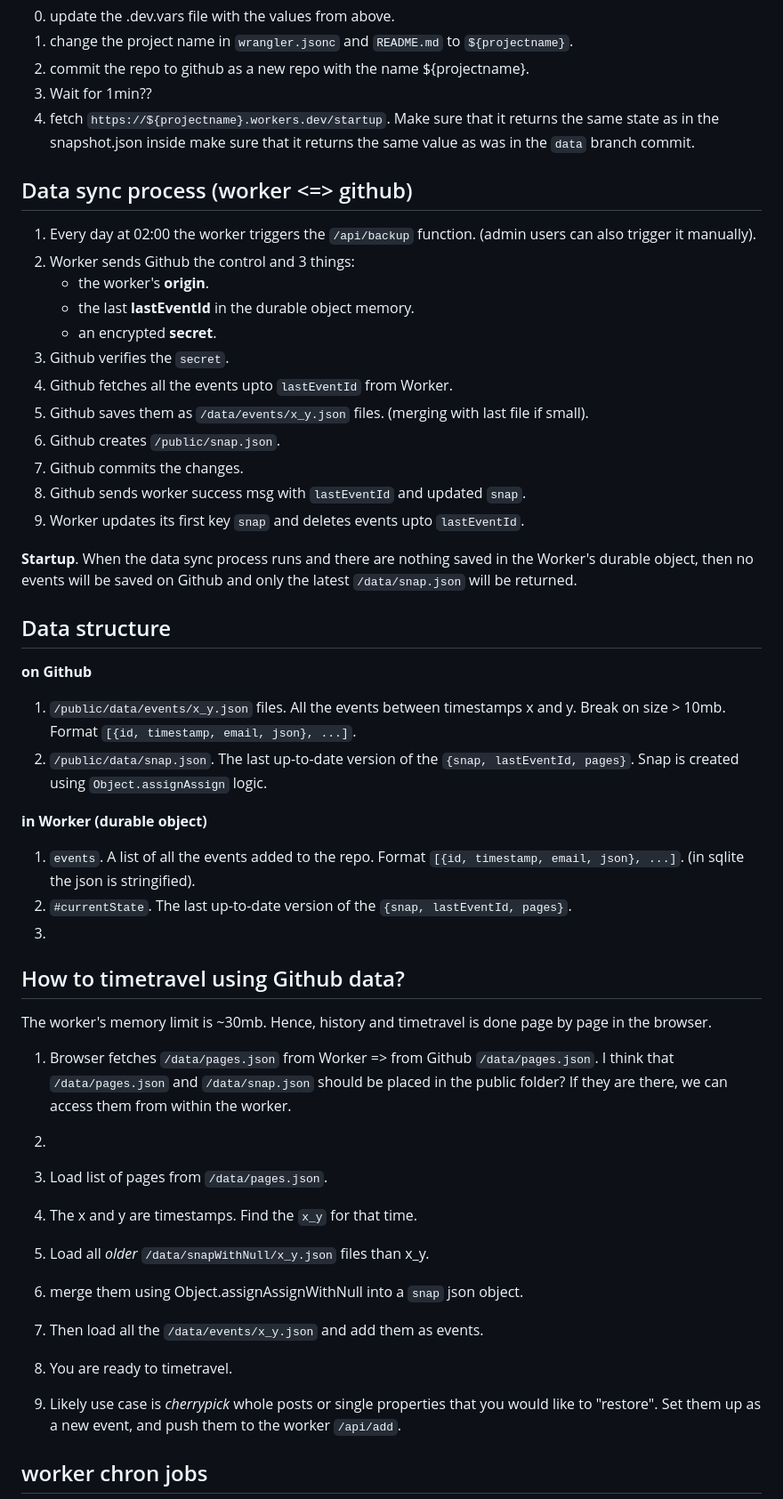
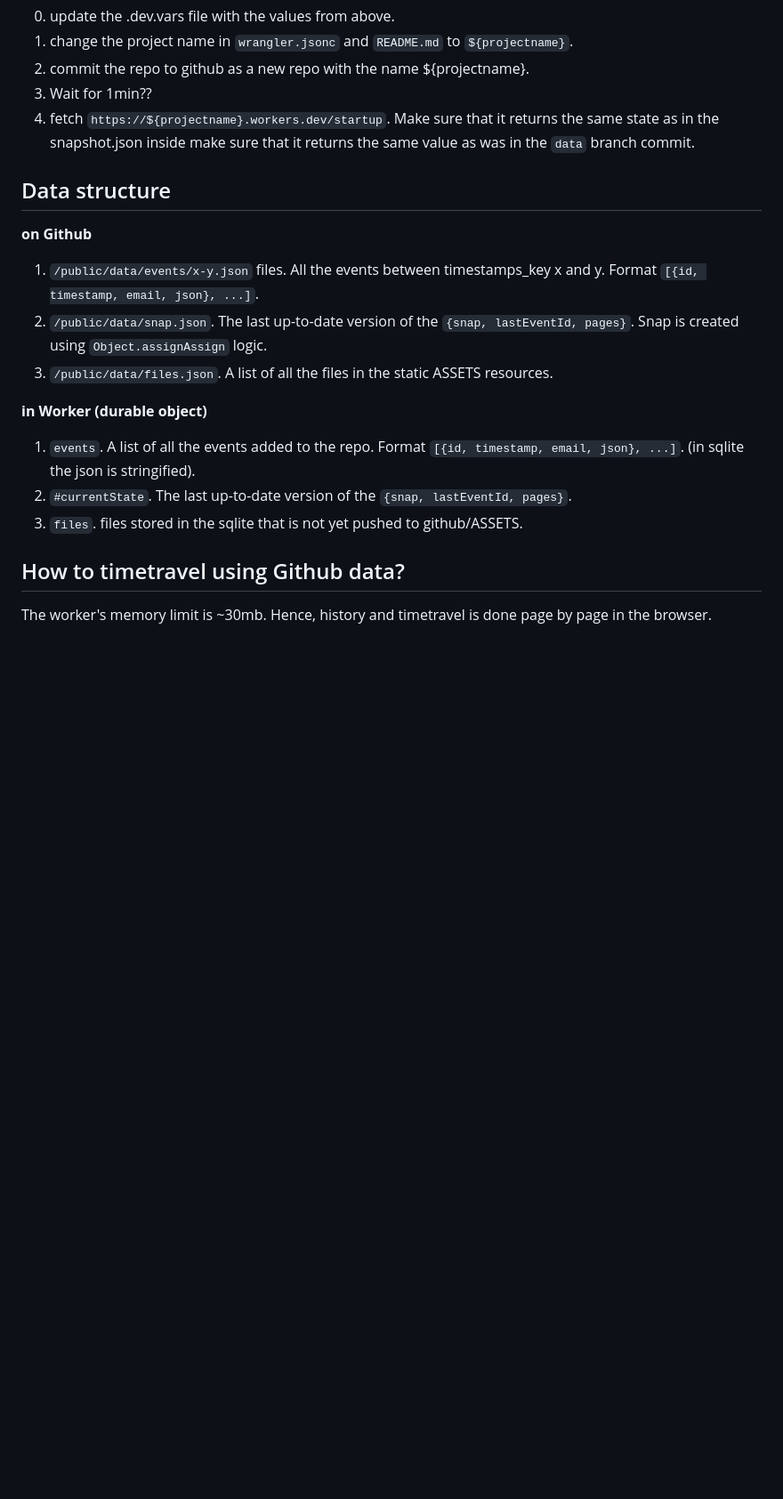
Before and after one commit to lojithv/cms201-test, a Markdown page: README.md, the part around the change printed below. Shown: that part at 89% size. GitHub-like rendering; blank space fills up the shorter version.

```diff
--- a/README.md
+++ b/README.md
@@ -132,48 +132,18 @@ at this point, should we make the .dev.vars file?? In one place.
 2. Wait for 1min??
 3. fetch `https://${projectname}.workers.dev/startup`. Make sure that it returns the same state as in the snapshot.json inside make sure that it returns the same value as was in the `data` branch commit.
 
-## Data sync process (worker <=> github)
-
-1. Every day at 02:00 the worker triggers the `/api/backup` function. (admin users can also trigger it manually).
-2. Worker sends Github the control and 3 things:
-    * the worker's **origin**.
-    * the last **lastEventId** in the durable object memory.
-    * an encrypted **secret**.
-3. Github verifies the `secret`.
-4. Github fetches all the events upto `lastEventId` from Worker.
-5. Github saves them as `/data/events/x_y.json` files. (merging with last file if small).
-6. Github creates `/public/snap.json`.
-7. Github commits the changes.
-8. Github sends worker success msg with `lastEventId` and updated `snap`.
-9. Worker updates its first key `snap` and deletes events upto `lastEventId`.
-
-**Startup**. When the data sync process runs and there are nothing saved in the Worker's durable object, then no events will be saved on Github and only the latest `/data/snap.json` will be returned.
-
 ## Data structure
 
 **on Github**
-1. `/public/data/events/x_y.json` files. All the events between timestamps x and y. Break on size > 10mb. Format `[{id, timestamp, email, json}, ...]`.
+1. `/public/data/events/x-y.json` files. All the events between timestamps_key x and y. Format `[{id, timestamp, email, json}, ...]`.
 2. `/public/data/snap.json`. The last up-to-date version of the `{snap, lastEventId, pages}`. Snap is created using `Object.assignAssign` logic.
+3. `/public/data/files.json`. A list of all the files in the static ASSETS resources.
 
 **in Worker (durable object)**
 1. `events`. A list of all the events added to the repo. Format `[{id, timestamp, email, json}, ...]`. (in sqlite the json is stringified).
 2. `#currentState`. The last up-to-date version of the `{snap, lastEventId, pages}`.
-3.
+3. `files`. files stored in the sqlite that is not yet pushed to github/ASSETS.
 
 ## How to timetravel using Github data?
 
 The worker's memory limit is ~30mb. Hence, history and timetravel is done page by page in the browser.
-1. Browser fetches `/data/pages.json` from Worker => from Github `/data/pages.json`. I think that `/data/pages.json` and `/data/snap.json` should be placed in the public folder? If they are there, we can access them from within the worker.
-2.
-
-
-1. Load list of pages from `/data/pages.json`.
-2. The x and y are timestamps. Find the `x_y` for that time.
-3. Load all *older* `/data/snapWithNull/x_y.json` files than x_y.
-4. merge them using Object.assignAssignWithNull into a `snap` json object.
-5. Then load all the `/data/events/x_y.json` and add them as events.
-6. You are ready to timetravel.
-7. Likely use case is *cherrypick* whole posts or single properties that you would like to "restore". Set them up as a new event, and push them to the worker `/api/add`.
-
-## worker chron jobs
-
```
Also changed, not shown: other parts of README.md (+3 -68 lines).
